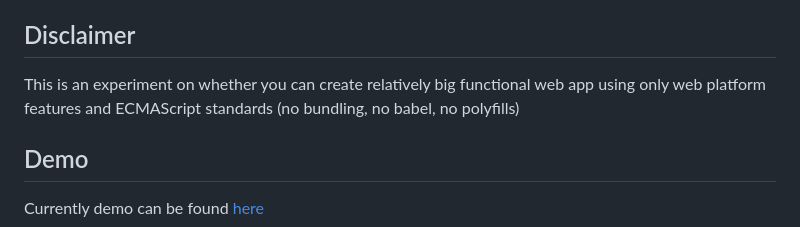
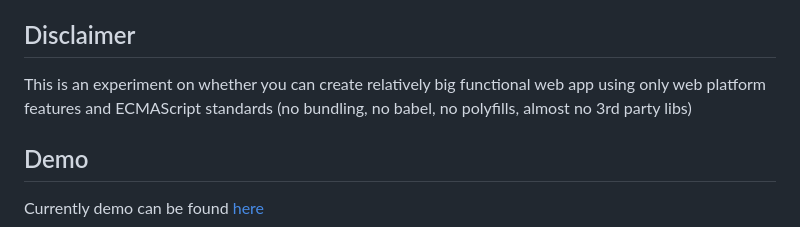
Before and after one commit to johnSamilin/rosplata, a Markdown page: README.md, the part around the change. GitHub-like rendering.

```diff
--- a/README.md
+++ b/README.md
@@ -18,7 +18,7 @@
 * [Publications](https://github.com/johnSamilin/rosplata#look-ma-im-on-tv)
 
 ## Disclaimer
-This is an experiment on whether you can create relatively big functional web app using only web platform features and ECMAScript standards (no bundling, no babel, no polyfills)
+This is an experiment on whether you can create relatively big functional web app using only web platform features and ECMAScript standards (no bundling, no babel, no polyfills, almost no 3rd party libs)
 
 ## Demo
 Currently demo can be found [here](https://ros-plata.ru/budgets/f3af9c65-1c82-452d-8469-619480e78490)
```
